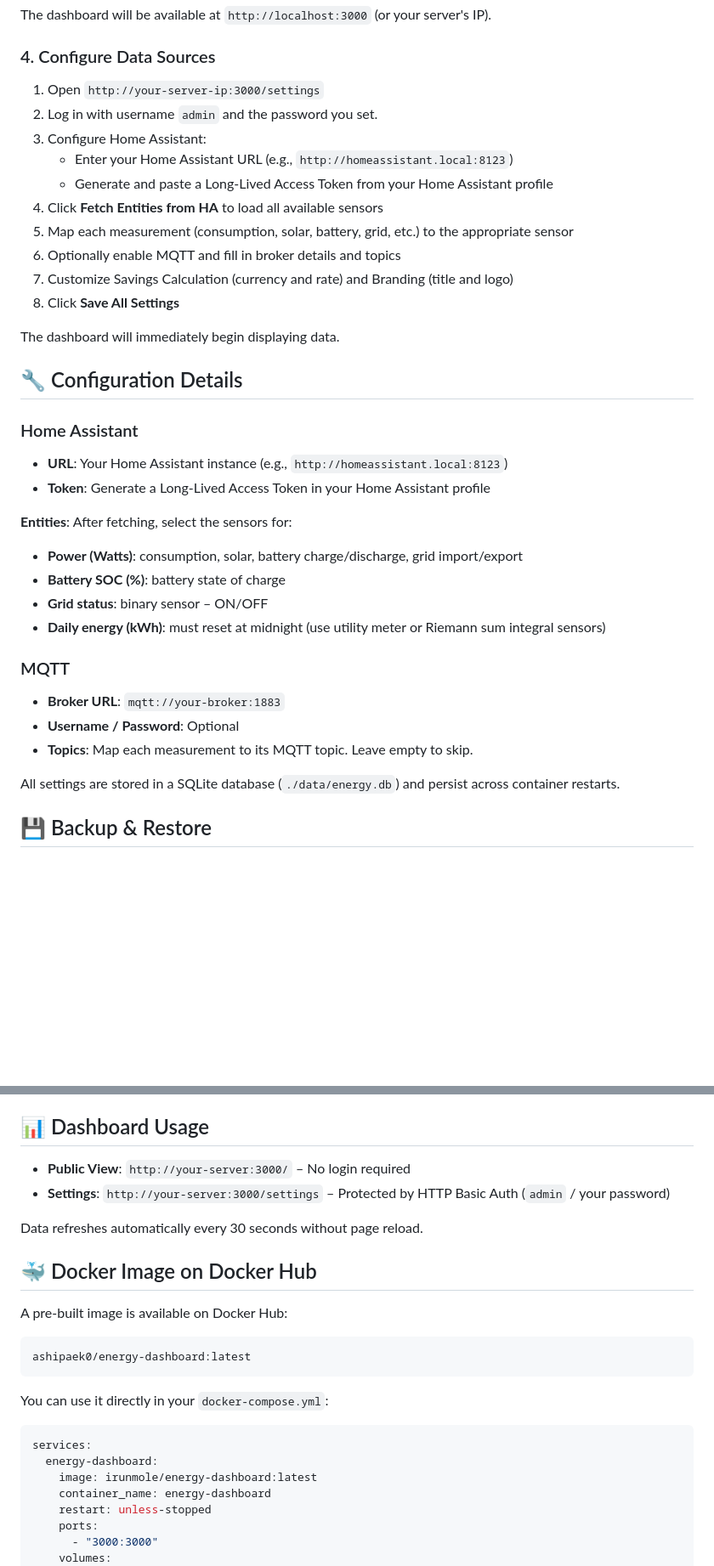
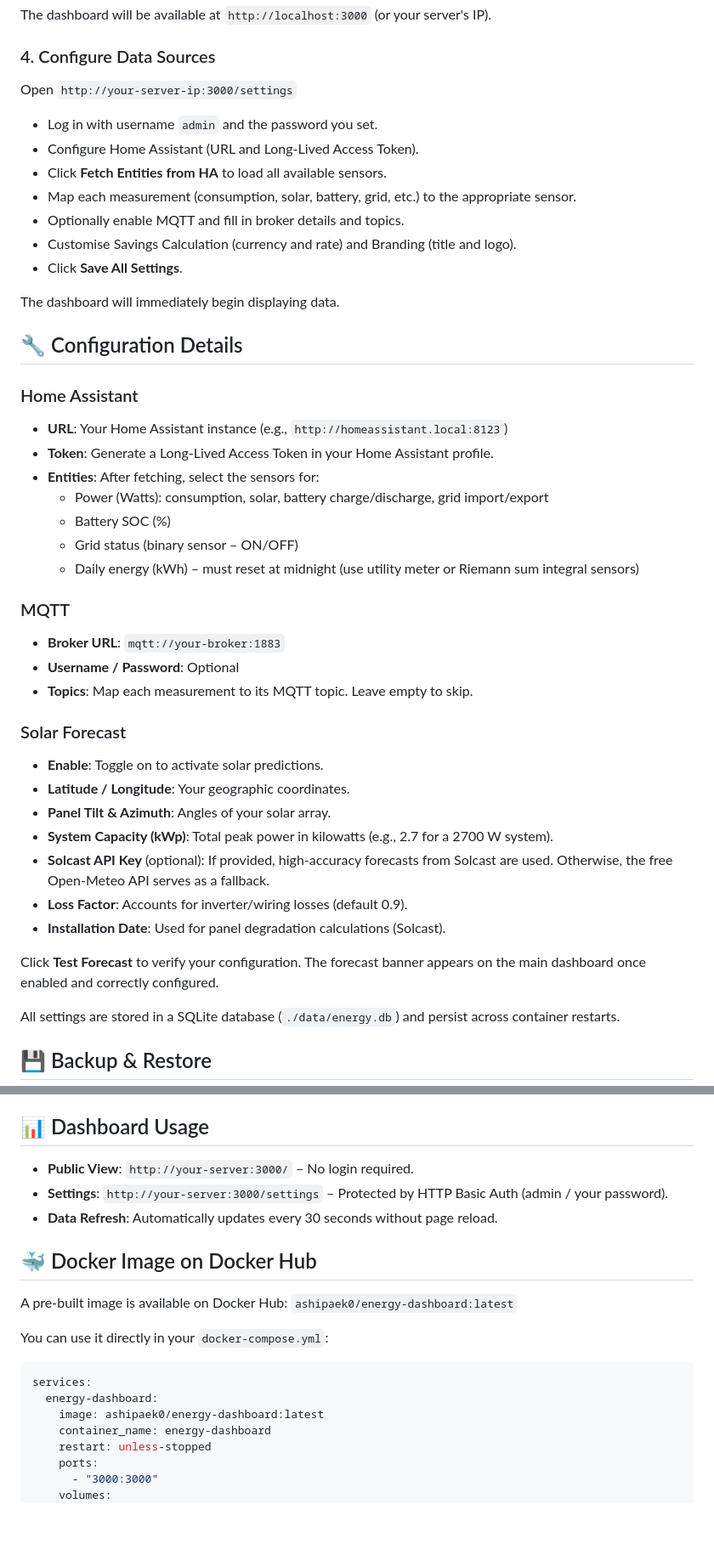
Before and after one commit to ashipaek0/energy-dashboard, a Markdown page: README.md, 2 parts joined by grey strips. Shown at 85% size. GitHub-like rendering; blank space fills up the shorter version.

````diff
--- a/README.md
+++ b/README.md
@@ -62,16 +62,15 @@ The dashboard will be available at `http://localhost:3000` (or your server's IP)
 
 ### 4. Configure Data Sources
 
-1. Open `http://your-server-ip:3000/settings`
-2. Log in with username `admin` and the password you set.
-3. Configure Home Assistant:
-   - Enter your Home Assistant URL (e.g., `http://homeassistant.local:8123`)
-   - Generate and paste a Long‑Lived Access Token from your Home Assistant profile
-4. Click **Fetch Entities from HA** to load all available sensors
-5. Map each measurement (consumption, solar, battery, grid, etc.) to the appropriate sensor
-6. Optionally enable MQTT and fill in broker details and topics
-7. Customize Savings Calculation (currency and rate) and Branding (title and logo)
-8. Click **Save All Settings**
+Open `http://your-server-ip:3000/settings`
+
+- Log in with username `admin` and the password you set.
+- Configure Home Assistant (URL and Long‑Lived Access Token).
+- Click **Fetch Entities from HA** to load all available sensors.
+- Map each measurement (consumption, solar, battery, grid, etc.) to the appropriate sensor.
+- Optionally enable MQTT and fill in broker details and topics.
+- Customise Savings Calculation (currency and rate) and Branding (title and logo).
+- Click **Save All Settings**.
 
 The dashboard will immediately begin displaying data.
 
@@ -80,20 +79,30 @@ The dashboard will immediately begin displaying data.
 ### Home Assistant
 
 - **URL**: Your Home Assistant instance (e.g., `http://homeassistant.local:8123`)
-- **Token**: Generate a Long‑Lived Access Token in your Home Assistant profile
-
-**Entities**: After fetching, select the sensors for:
-
-- **Power (Watts)**: consumption, solar, battery charge/discharge, grid import/export
-- **Battery SOC (%)**: battery state of charge
-- **Grid status**: binary sensor – ON/OFF
-- **Daily energy (kWh)**: must reset at midnight (use utility meter or Riemann sum integral sensors)
+- **Token**: Generate a Long‑Lived Access Token in your Home Assistant profile.
+- **Entities**: After fetching, select the sensors for:
+  - Power (Watts): consumption, solar, battery charge/discharge, grid import/export
+  - Battery SOC (%)
+  - Grid status (binary sensor – ON/OFF)
+  - Daily energy (kWh) – must reset at midnight (use utility meter or Riemann sum integral sensors)
 
 ### MQTT
 
 - **Broker URL**: `mqtt://your-broker:1883`
 - **Username / Password**: Optional
 - **Topics**: Map each measurement to its MQTT topic. Leave empty to skip.
+
+### Solar Forecast
+
+- **Enable**: Toggle on to activate solar predictions.
+- **Latitude / Longitude**: Your geographic coordinates.
+- **Panel Tilt & Azimuth**: Angles of your solar array.
+- **System Capacity (kWp)**: Total peak power in kilowatts (e.g., 2.7 for a 2700 W system).
+- **Solcast API Key** (optional): If provided, high‑accuracy forecasts from Solcast are used. Otherwise, the free Open‑Meteo API serves as a fallback.
+- **Loss Factor**: Accounts for inverter/wiring losses (default 0.9).
+- **Installation Date**: Used for panel degradation calculations (Solcast).
+
+Click **Test Forecast** to verify your configuration. The forecast banner appears on the main dashboard once enabled and correctly configured.
 
 All settings are stored in a SQLite database (`./data/energy.db`) and persist across container restarts.
 
@@ -108,25 +117,20 @@ This is especially useful before reinstalling or migrating the dashboard.
 
 ## 📊 Dashboard Usage
 
-- **Public View**: `http://your-server:3000/` – No login required
-- **Settings**: `http://your-server:3000/settings` – Protected by HTTP Basic Auth (`admin` / your password)
-
-Data refreshes automatically every 30 seconds without page reload.
+- **Public View**: `http://your-server:3000/` – No login required.
+- **Settings**: `http://your-server:3000/settings` – Protected by HTTP Basic Auth (admin / your password).
+- **Data Refresh**: Automatically updates every 30 seconds without page reload.
 
 ## 🐳 Docker Image on Docker Hub
 
-A pre‑built image is available on Docker Hub:
-
-```
-ashipaek0/energy-dashboard:latest
-```
+A pre‑built image is available on Docker Hub: `ashipaek0/energy-dashboard:latest`
 
 You can use it directly in your `docker-compose.yml`:
 
 ```yaml
 services:
   energy-dashboard:
-    image: irunmole/energy-dashboard:latest
+    image: ashipaek0/energy-dashboard:latest
     container_name: energy-dashboard
     restart: unless-stopped
     ports:
````
Also changed, not shown: other parts of README.md (+25 -17 lines).
